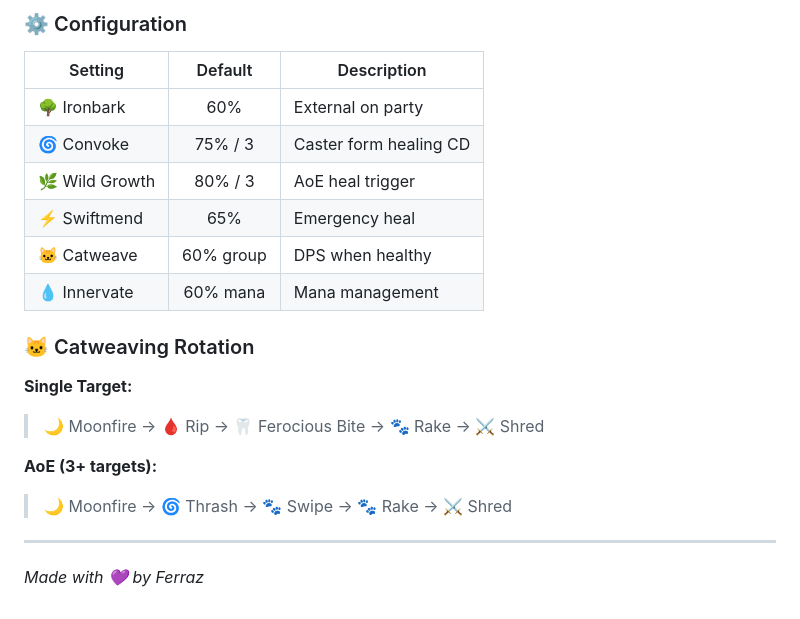
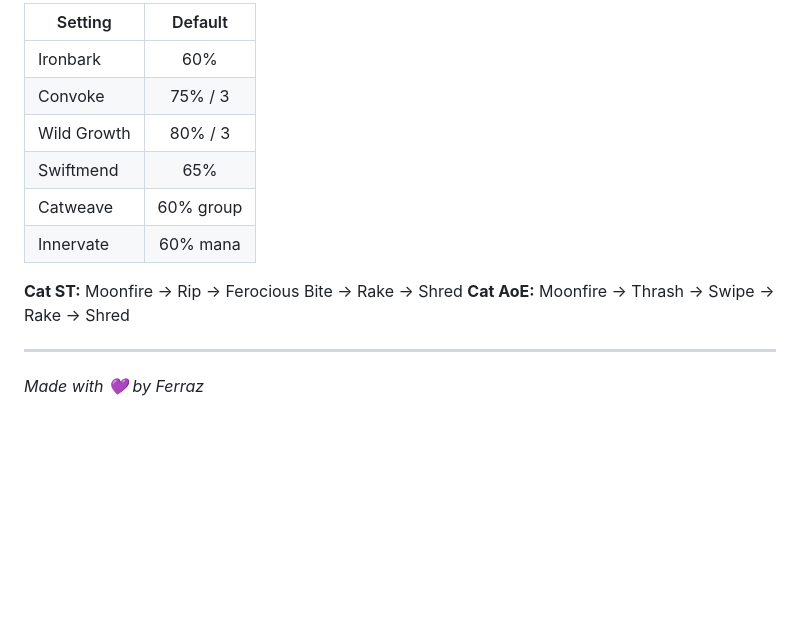
Before and after one commit to toferraz-dev/Ferraz-Rotations, a Markdown page: README.md, the part around one of its changes. Drawn GitHub-style; blank space fills up the shorter version.

```diff
--- a/README.md
+++ b/README.md
@@ -138,22 +81,15 @@
 
-### ⚙️ Configuration
+| Setting | Default |
+|---------|:-------:|
+| Ironbark | 60% |
+| Convoke | 75% / 3 |
+| Wild Growth | 80% / 3 |
+| Swiftmend | 65% |
+| Catweave | 60% group |
+| Innervate | 60% mana |
 
-| Setting | Default | Description |
-|---------|:-------:|-------------|
-| 🌳 Ironbark | 60% | External on party |
-| 🌀 Convoke | 75% / 3 | Caster form healing CD |
-| 🌿 Wild Growth | 80% / 3 | AoE heal trigger |
-| ⚡ Swiftmend | 65% | Emergency heal |
-| 🐱 Catweave | 60% group | DPS when healthy |
-| 💧 Innervate | 60% mana | Mana management |
-
-### 🐱 Catweaving Rotation
-
-**Single Target:**
-> 🌙 Moonfire → 🩸 Rip → 🦷 Ferocious Bite → 🐾 Rake → ⚔️ Shred
-
-**AoE (3+ targets):**
-> 🌙 Moonfire → 🌀 Thrash → 🐾 Swipe → 🐾 Rake → ⚔️ Shred
+**Cat ST:** Moonfire → Rip → Ferocious Bite → Rake → Shred
+**Cat AoE:** Moonfire → Thrash → Swipe → Rake → Shred
 
 ---
 
```
Also changed, not shown: other parts of README.md (+47 -104 lines).
